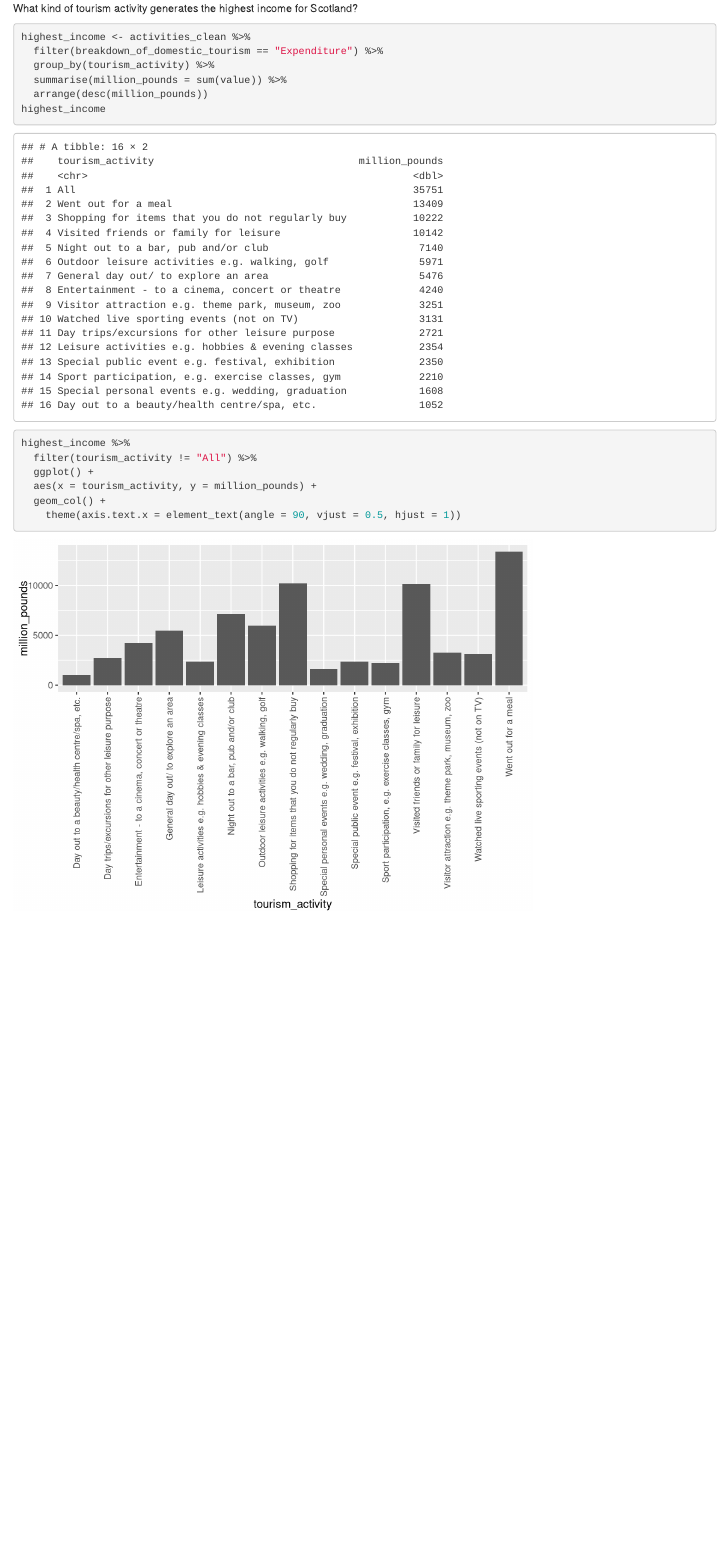
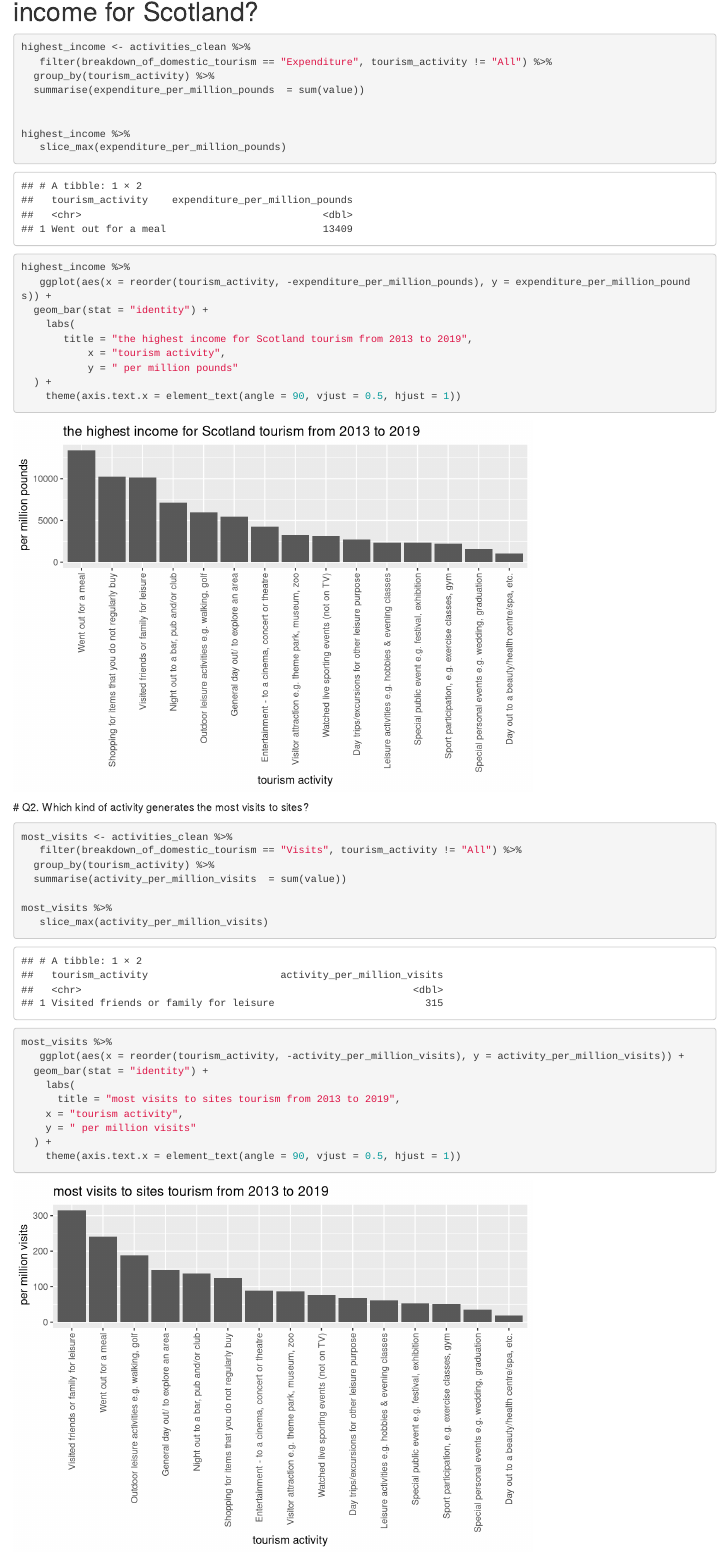
Before and after one commit to aah30/final_project_visit_scotland, an R Markdown document (tourism.Rmd): the page in a window 1100 px wide, from 720 px down before the commit and from 1070 px down after it. Rendered offline with R 4.5, knitr and Pandoc, with nearby package versions.

Commit message:
Answer the first 2 questions

````diff
--- a/tourism.Rmd
+++ b/tourism.Rmd
@@ -15,22 +19,53 @@ activities_clean <- read_csv(here("clean_data/activities_clean.csv"))
 ```
 
 
-What kind of tourism activity generates the highest income for Scotland?
+# Q1. What kind of tourism activity generates the highest income for Scotland?
 ```{r}
 highest_income <- activities_clean %>%
-  filter(breakdown_of_domestic_tourism == "Expenditure") %>%
+   filter(breakdown_of_domestic_tourism == "Expenditure", tourism_activity != "All") %>%
   group_by(tourism_activity) %>%
-  summarise(million_pounds = sum(value)) %>%
-  arrange(desc(million_pounds))
-highest_income
+  summarise(expenditure_per_million_pounds  = sum(value))
+
+
+highest_income %>%
+   slice_max(expenditure_per_million_pounds)
+
+
 ```
 
 
 ```{r}
 highest_income %>%
-  filter(tourism_activity != "All") %>%
-  ggplot() +
-  aes(x = tourism_activity, y = million_pounds) +
-  geom_col() +
+   ggplot(aes(x = reorder(tourism_activity, -expenditure_per_million_pounds), y = expenditure_per_million_pounds)) +
+  geom_bar(stat = "identity") +
+    labs(
+       title = "the highest income for Scotland tourism from 2013 to 2019",
+           x = "tourism activity",
+           y = " per million pounds"
+  ) +
     theme(axis.text.x = element_text(angle = 90, vjust = 0.5, hjust = 1))
 ```
+
+ # Q2. Which kind of activity generates the most visits to sites?
+
+```{r}
+most_visits <- activities_clean %>%
+   filter(breakdown_of_domestic_tourism == "Visits", tourism_activity != "All") %>%
+  group_by(tourism_activity) %>%
+  summarise(activity_per_million_visits  = sum(value))
+
+most_visits %>%
+   slice_max(activity_per_million_visits)
+```
+
+```{r}
+most_visits %>%
+   ggplot(aes(x = reorder(tourism_activity, -activity_per_million_visits), y = activity_per_million_visits)) +
+  geom_bar(stat = "identity") +
+    labs(
+      title = "most visits to sites tourism from 2013 to 2019",
+    x = "tourism activity",
+    y = " per million visits"
+  ) +
+    theme(axis.text.x = element_text(angle = 90, vjust = 0.5, hjust = 1))
+```
````
Also changed, not shown: tourism.nb.html, tourism.Rmd (4 more changed lines).
